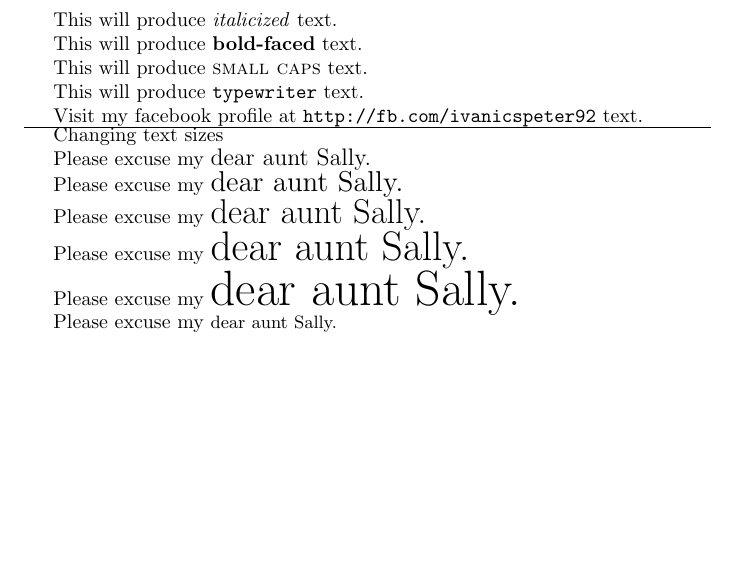
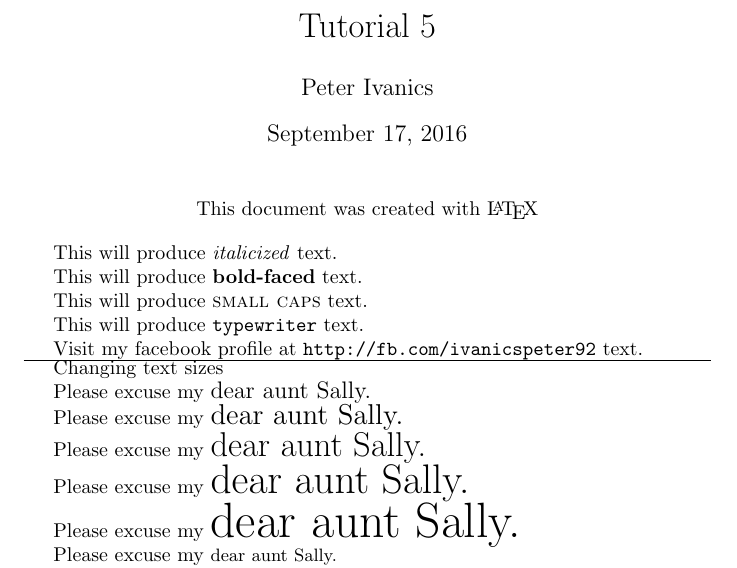
Before and after one commit to ivanicspeter92/LaTeX-playground, a LaTeX document (MichelleKrummel/tutorial-5.tex): part of the page, cut at the place of the change, the shorter picture padded with empty space. Compiled offline with pdfLaTeX.

Commit message:
Added example for title, author, date, latex and maketitle functions

```diff
--- a/MichelleKrummel/tutorial-5.tex
+++ b/MichelleKrummel/tutorial-5.tex
@@ -1,6 +1,15 @@
 \documentclass[11]{article}
 
 \begin{document}
+	\title{Tutorial 5}
+	\author{Peter Ivanics}
+	\date{\today}
+	\maketitle
+
+	\begin{center}
+		This document was 	created with \LaTeX
+	\end{center}
+
 	This will produce \textit{italicized} text.
 
 	This will produce \textbf{bold-faced} text.
```
